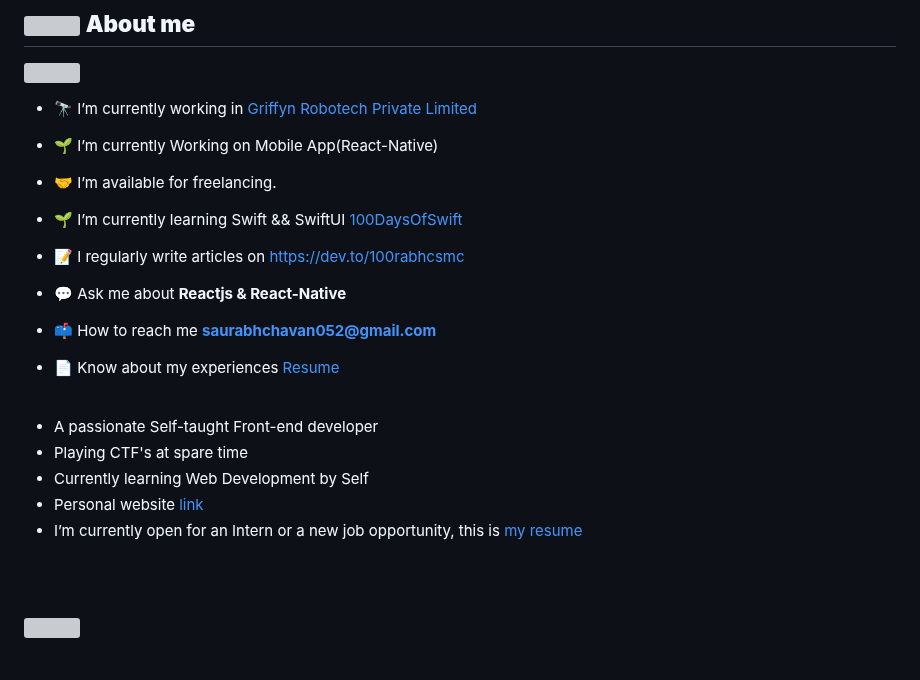
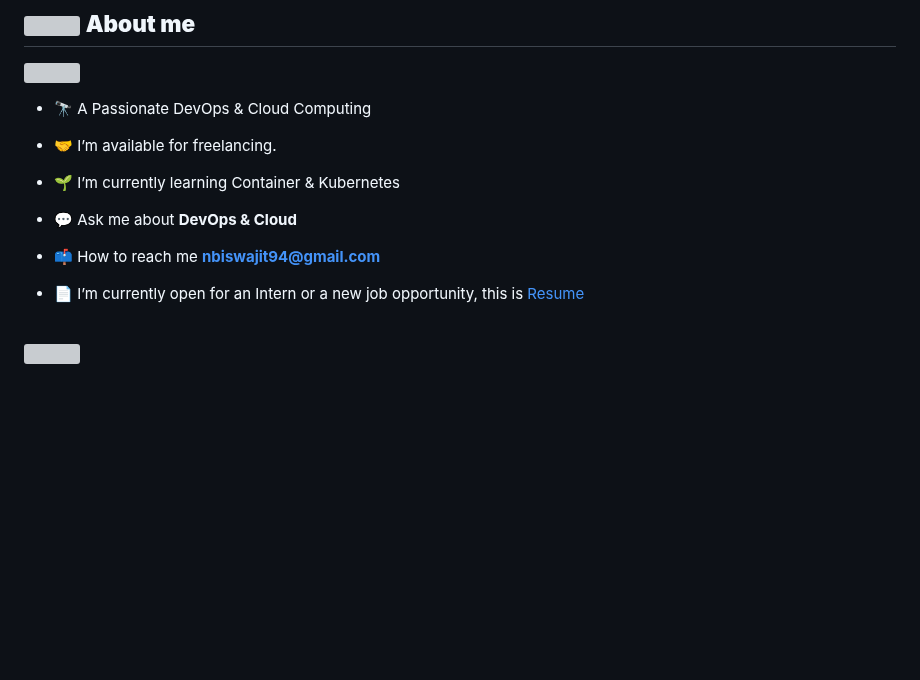
Before and after one commit to bjnandi/bjnandi, a Markdown page: README.md, the part around the change. GitHub-like rendering; blank space fills up the shorter version; grey boxes are pictures that could not be loaded.

```diff
--- a/README.md
+++ b/README.md
@@ -14,30 +14,19 @@ Biswajit Nandi</a></h1>
 
 <picture> <img align="right" src="https://github.com/0xAbdulKhalid/0xAbdulKhalid/raw/main/assets/mdImages/Right_Side.gif" width = 250px></picture>
 
-- 🔭 I’m currently working in <a href="https://phoenix.tech/griffyn/" target="blank">Griffyn Robotech Private Limited</a>
-
-- 🌱 I’m currently Working on Mobile App(React-Native)
+- 🔭 A Passionate DevOps & Cloud Computing
 
 - 🤝 I’m available for freelancing.
 
-- 🌱 I’m currently learning Swift && SwiftUI <a href="https://github.com/100rabhcsmc/100DaysOfSwift" target="blank">100DaysOfSwift</a>
+- 🌱 I’m currently learning Container & Kubernetes
 
-- 📝 I regularly write articles on [https://dev.to/100rabhcsmc](https://dev.to/100rabhcsmc)
+- 💬 Ask me about **DevOps & Cloud**
 
-- 💬 Ask me about **Reactjs & React-Native**
+- 📫 How to reach me **nbiswajit94@gmail.com**
 
-- 📫 How to reach me **saurabhchavan052@gmail.com**
-
-- 📄 Know about my experiences <a href="https://github.com/100rabhcsmc/Me.io/blob/master/01SaurabhChavanReactNativeResume.pdf" target="blank">Resume</a>
+- 📄 I’m currently open for an Intern or a new job opportunity, this is <a href="#" target="blank">Resume</a>
 <br/>
 
-- A passionate Self-taught Front-end developer
-- Playing CTF's at spare time
-- Currently learning Web Development by Self
-- Personal website [link](https://www.0xabdulkhalid.ml)
-- I’m currently open for an Intern or a new job opportunity, this is [my resume](https://read.cv/0xabdulkhalid)
-
-<br><br>
 
 <img src="https://user-images.githubusercontent.com/73097560/115834477-dbab4500-a447-11eb-908a-139a6edaec5c.gif"><br><br>
 
```
